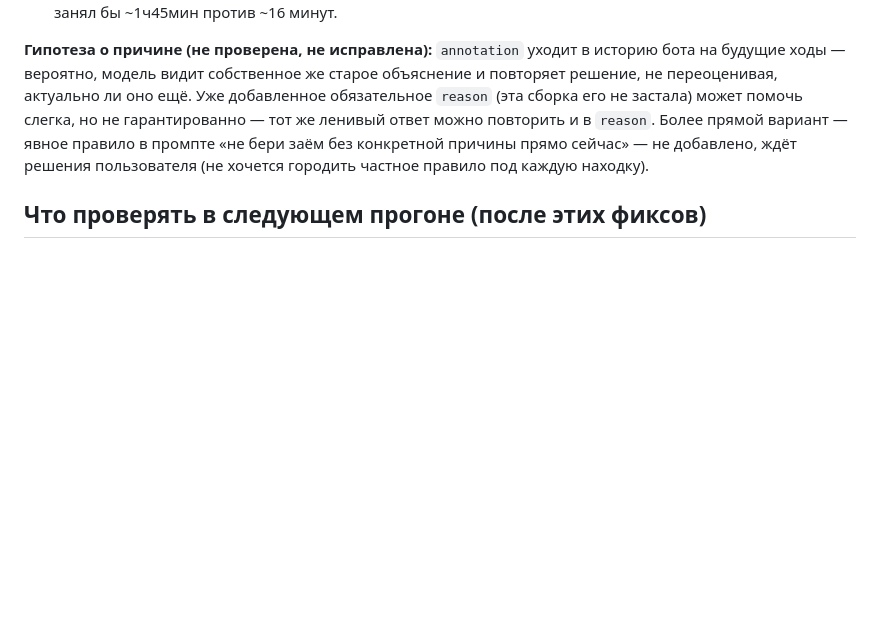
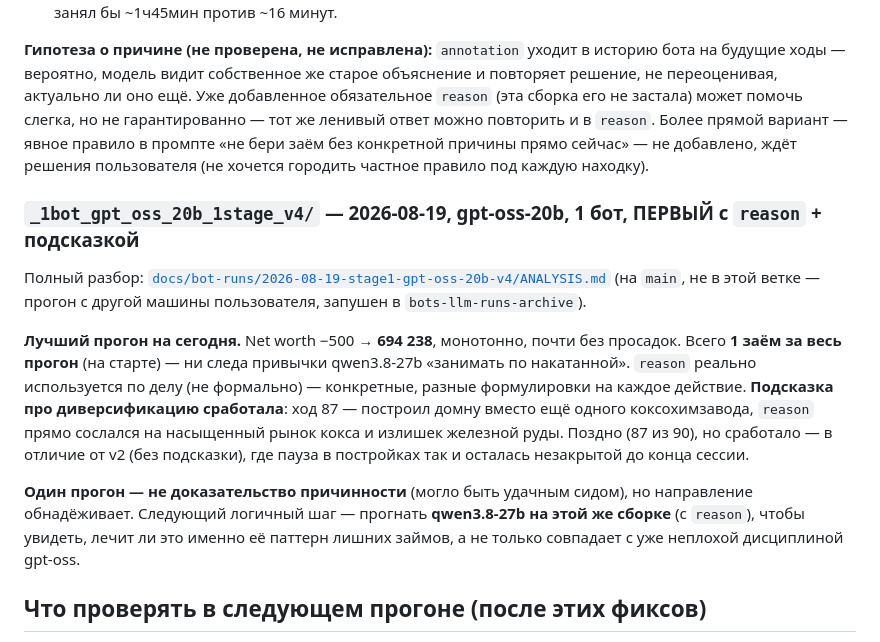
Before and after one commit to yafarkin/ImProd2, a Markdown page: _bots_llm/NOTES.md, the part around the change. Drawn GitHub-style; blank space fills up the shorter version.

Commit message:
Notes: v4 run confirms reason+diversification hint work, best result yet
Co-Authored-By: Claude Sonnet 5 <noreply@anthropic.com>
Claude-Session: https://claude.ai/code/session_014FDDRNanMLDiq1DGHq6bcj

```diff
--- a/_bots_llm/NOTES.md
+++ b/_bots_llm/NOTES.md
@@ -125,6 +125,23 @@
 сейчас» — не добавлено, ждёт решения пользователя (не хочется городить частное правило под каждую
 находку).
 
+### `_1bot_gpt_oss_20b_1stage_v4/` — 2026-08-19, gpt-oss-20b, 1 бот, ПЕРВЫЙ с `reason` + подсказкой
+
+Полный разбор: [`docs/bot-runs/2026-08-19-stage1-gpt-oss-20b-v4/ANALYSIS.md`](../docs/bot-runs/2026-08-19-stage1-gpt-oss-20b-v4/ANALYSIS.md)
+(на `main`, не в этой ветке — прогон с другой машины пользователя, запушен в `bots-llm-runs-archive`).
+
+**Лучший прогон на сегодня.** Net worth −500 → **694 238**, монотонно, почти без просадок. Всего
+**1 заём за весь прогон** (на старте) — ни следа привычки qwen3.8-27b «занимать по накатанной».
+`reason` реально используется по делу (не формально) — конкретные, разные формулировки на каждое
+действие. **Подсказка про диверсификацию сработала**: ход 87 — построил домну вместо ещё одного
+коксохимзавода, `reason` прямо сослался на насыщенный рынок кокса и излишек железной руды. Поздно
+(87 из 90), но сработало — в отличие от v2 (без подсказки), где пауза в постройках так и осталась
+незакрытой до конца сессии.
+
+**Один прогон — не доказательство причинности** (могло быть удачным сидом), но направление обнадёживает.
+Следующий логичный шаг — прогнать **qwen3.8-27b на этой же сборке** (с `reason`), чтобы увидеть, лечит
+ли это именно её паттерн лишних займов, а не только совпадает с уже неплохой дисциплиной gpt-oss.
+
 ## Что проверять в следующем прогоне (после этих фиксов)
 
 1. ~~Реагирует ли бот на секцию «FACTORY WEAR»~~ — **да, подтверждено** прогоном v2: 13
```
